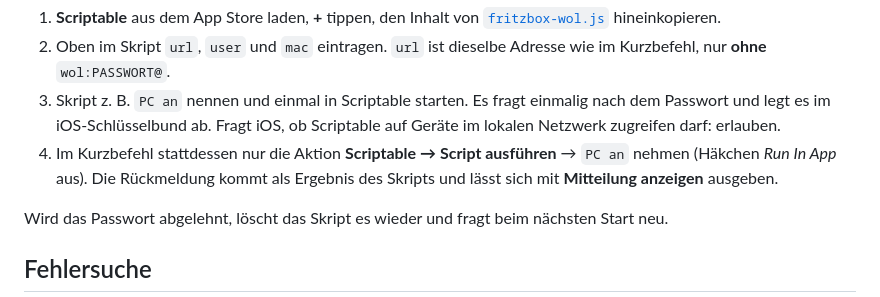
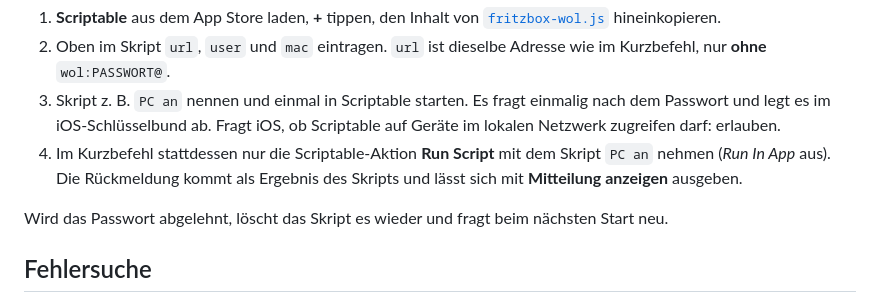
Before and after one commit to usmave/usmave, a Markdown page: wake-on-lan/README.md, the part around the change. Rendered like a GitHub page.

Commit message:
Wake-on-LAN: Scriptable-Aktion heißt „Run Script“
Co-Authored-By: Claude Opus 5.5 <noreply@anthropic.com>
Claude-Session: https://claude.ai/code/session_01EgBvuYKu7n3BbYCpCSS3wb

```diff
--- a/wake-on-lan/README.md
+++ b/wake-on-lan/README.md
@@ -89,8 +89,8 @@ selbst erledigt:
 3. Skript z. B. `PC an` nennen und einmal in Scriptable starten. Es fragt einmalig nach
    dem Passwort und legt es im iOS-Schlüsselbund ab. Fragt iOS, ob Scriptable auf
    Geräte im lokalen Netzwerk zugreifen darf: erlauben.
-4. Im Kurzbefehl stattdessen nur die Aktion **Scriptable → Script ausführen** →
-   `PC an` nehmen (Häkchen *Run In App* aus). Die Rückmeldung kommt als Ergebnis des
+4. Im Kurzbefehl stattdessen nur die Scriptable-Aktion **Run Script** mit dem Skript
+   `PC an` nehmen (*Run In App* aus). Die Rückmeldung kommt als Ergebnis des
    Skripts und lässt sich mit **Mitteilung anzeigen** ausgeben.
 
 Wird das Passwort abgelehnt, löscht das Skript es wieder und fragt beim nächsten Start neu.
```
